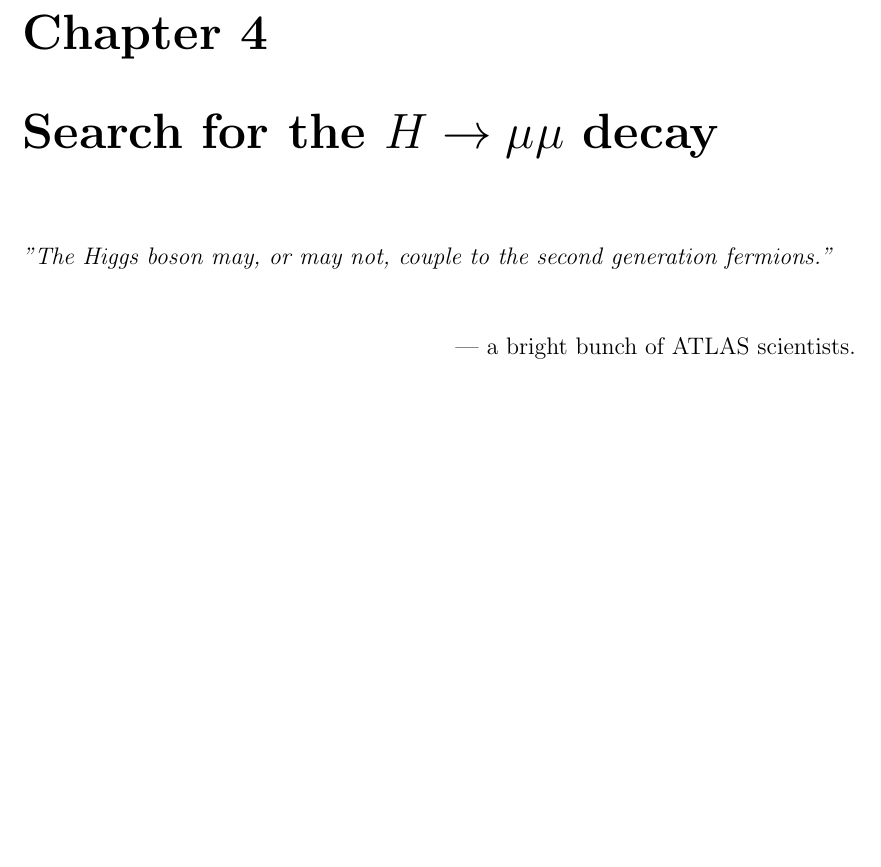
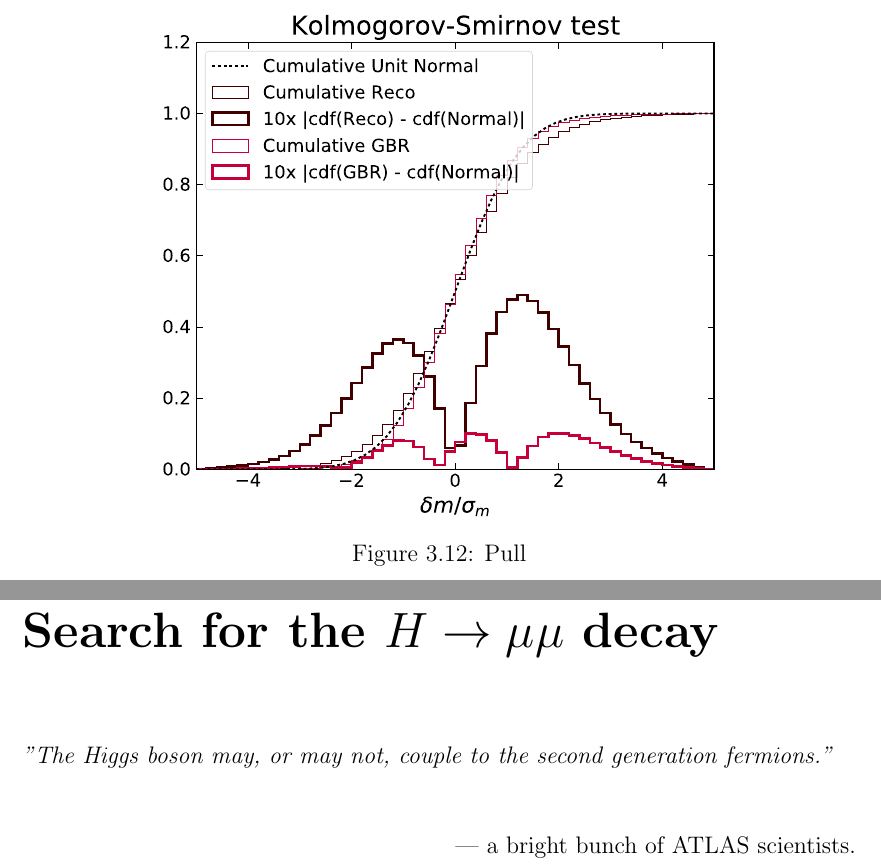
Before and after one commit to mzgubic/thesis, a LaTeX thesis (Hmumu.tex, which reads chapters/muons.tex): part of page 53 of 59 before the commit and two parts of pages 53 and 55 of 61 after it, the two joined at a grey line, cut at the place of the change, the shorter picture padded with empty space. Compiled offline with pdfLaTeX.

Commit message:
add final vader plots

```diff
--- a/chapters/muons.tex
+++ b/chapters/muons.tex
@@ -760,3 +760,10 @@ using uncorrected uncertainties.
 \end{figure}
 
 Hyperparameter search is performed
+
+
+\begin{figure}[h!]
+  \centering
+  \includegraphics[width=0.7\textwidth]{figures/muons/vader-std-ks}
+  \caption[VADER4$\mu$ ]
+  {Pull
```
Also changed, not shown: chapters/muons.tex (13 more changed lines).
